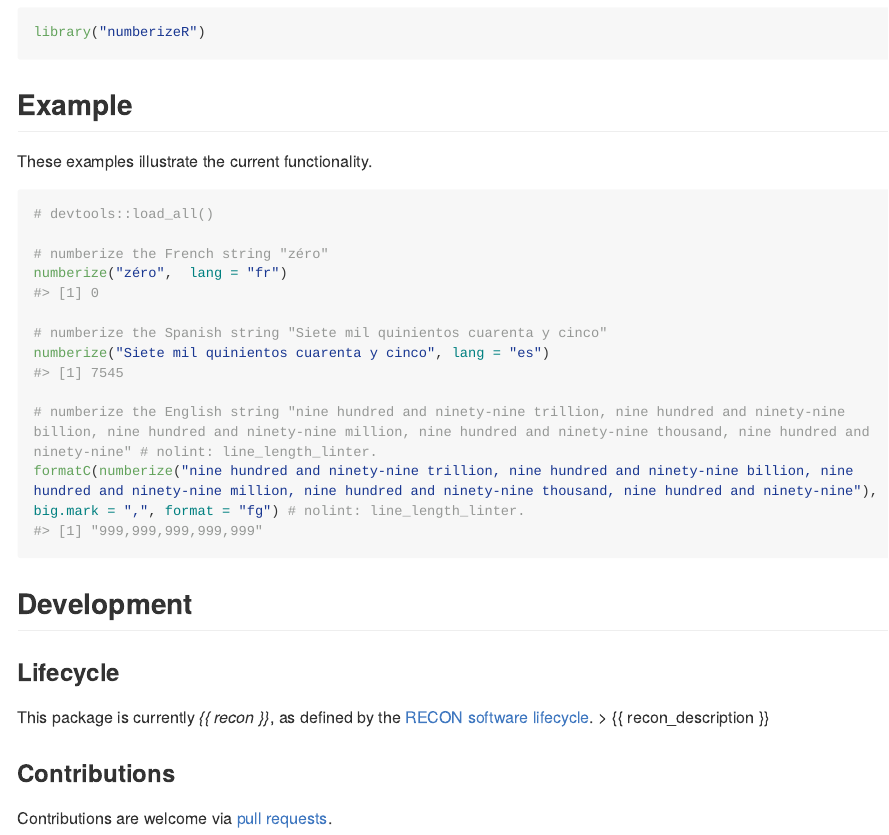
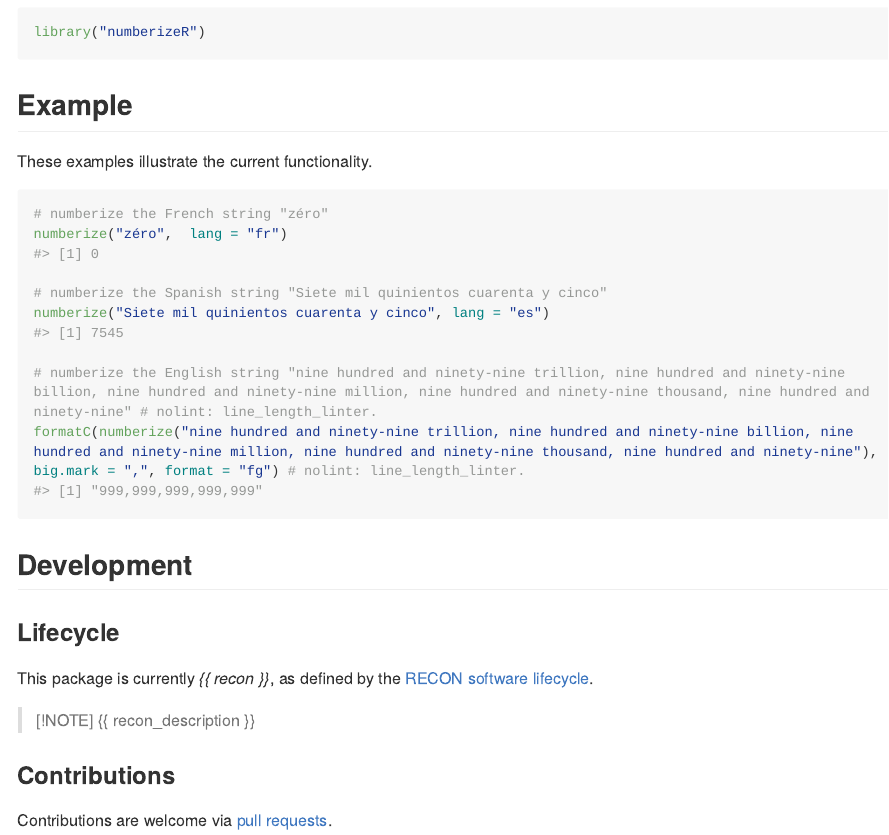
Before and after one commit to epiverse-trace/numberize, an R Markdown document (README.Rmd): the page in a window 1100 px wide, from 480 px down. Rendered offline with R 4.5, knitr and Pandoc, with nearby package versions; some code elsewhere in the file could not run offline; long lines of code are wrapped; badge pictures from the web are left out.

Commit message:
Update README.Rmd to render <blockquote>

````diff
--- a/README.Rmd
+++ b/README.Rmd
@@ -49,8 +49,6 @@ library("numberizeR")
 These examples illustrate the current functionality.
 
 ```{r eval=TRUE}
-# devtools::load_all()
-
 # numberize the French string "zéro"
 numberize("zéro",  lang = "fr")
 
@@ -67,7 +65,9 @@ formatC(numberize("nine hundred and ninety-nine trillion, nine hundred and ninet
 
 This package is currently *{{ recon }}*, as defined by the [RECON software
 lifecycle](https://www.reconverse.org/lifecycle.html).
-> {{ recon_description }}
+
+  > [!NOTE]
+  >{{ recon_description }}
 
 ### Contributions
 
````
